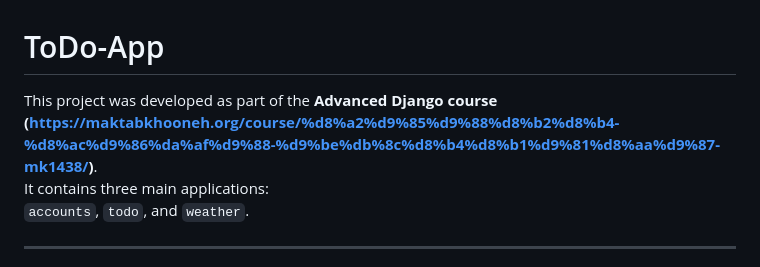
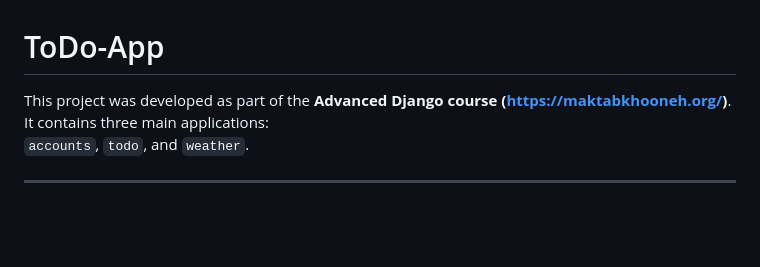
Before and after one commit to Amirali-Esmaeli/ToDo-App, a Markdown page: README.md, the part around the change. GitHub-like rendering; blank space fills up the shorter version.

```diff
--- a/README.md
+++ b/README.md
@@ -1,6 +1,6 @@
 # ToDo-App
 
-This project was developed as part of the **Advanced Django course (https://maktabkhooneh.org/course/%d8%a2%d9%85%d9%88%d8%b2%d8%b4-%d8%ac%d9%86%da%af%d9%88-%d9%be%db%8c%d8%b4%d8%b1%d9%81%d8%aa%d9%87-mk1438/)**.
+This project was developed as part of the **Advanced Django course (https://maktabkhooneh.org/)**.
 It contains three main applications:
 `accounts`, `todo`, and `weather`.
 
```
